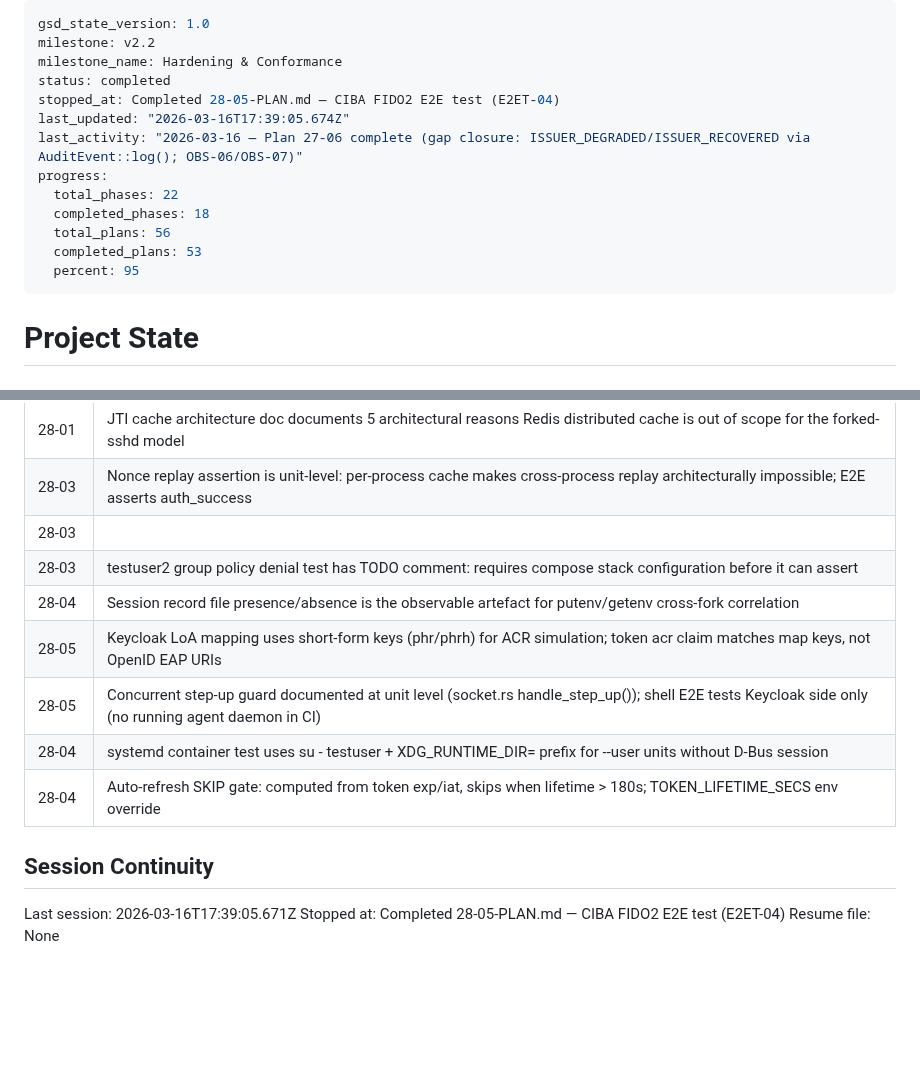
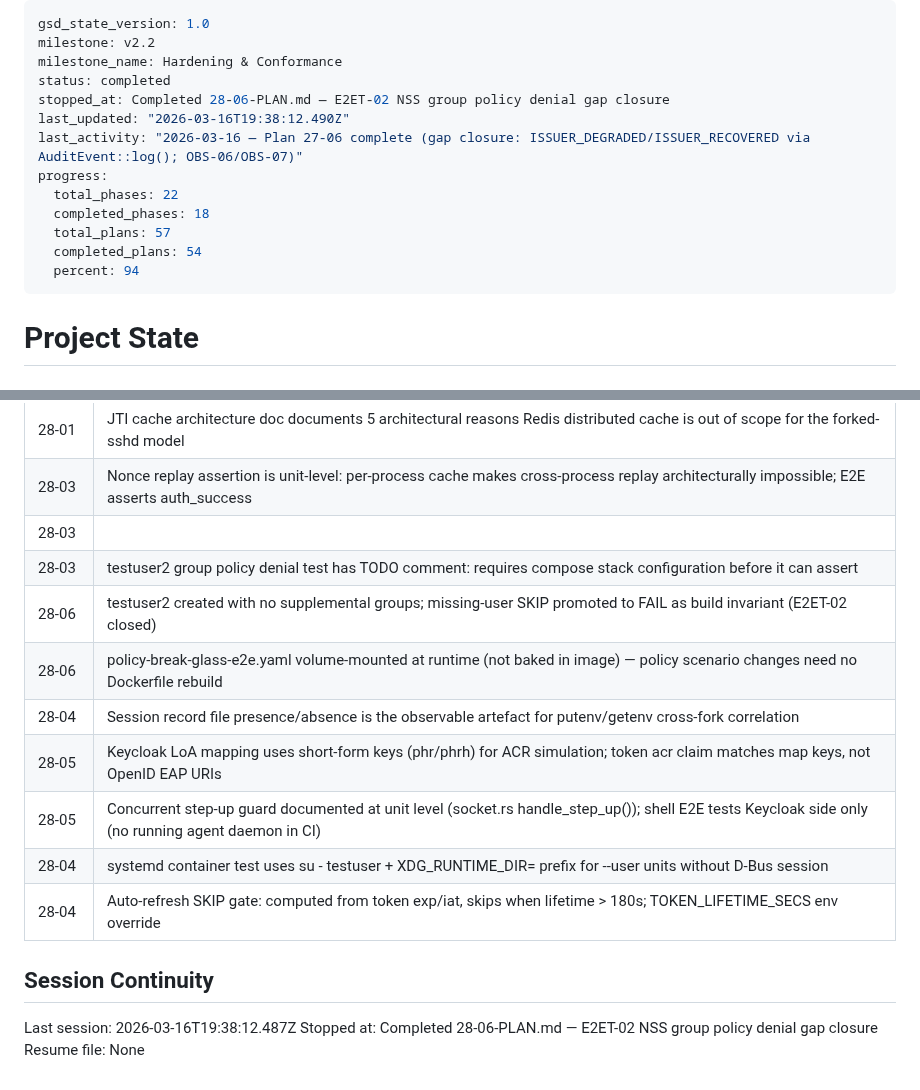
Before and after one commit to prodnull/unix-oidc, a Markdown page: .planning/STATE.md, 2 parts joined by grey strips. Drawn GitHub-style; blank space fills up the shorter version.

Commit message:
docs(28-06): complete E2ET-02 gap closure plan — NSS group policy denial now asserts in CI
- SUMMARY.md: 2 tasks, 4 files, E2ET-02 status CLOSED
- STATE.md: session updated, key decisions recorded for 28-06
- ROADMAP.md: phase 28 plan count updated (6/6 complete)

```diff
--- a/.planning/STATE.md
+++ b/.planning/STATE.md
@@ -3,15 +3,15 @@ gsd_state_version: 1.0
 milestone: v2.2
 milestone_name: Hardening & Conformance
 status: completed
-stopped_at: Completed 28-05-PLAN.md — CIBA FIDO2 E2E test (E2ET-04)
-last_updated: "2026-03-16T17:39:05.674Z"
+stopped_at: Completed 28-06-PLAN.md — E2ET-02 NSS group policy denial gap closure
+last_updated: "2026-03-16T19:38:12.490Z"
 last_activity: "2026-03-16 — Plan 27-06 complete (gap closure: ISSUER_DEGRADED/ISSUER_RECOVERED via AuditEvent::log(); OBS-06/OBS-07)"
 progress:
   total_phases: 22
   completed_phases: 18
-  total_plans: 56
-  completed_plans: 53
-  percent: 95
+  total_plans: 57
+  completed_plans: 54
+  percent: 94
 ---
 
 # Project State
@@ -96,6 +96,8 @@ Progress: [█████████░] 94% (v2.2, Phases 24-28)
 | 28-03 | Nonce replay assertion is unit-level: per-process cache makes cross-process replay architecturally impossible; E2E asserts auth_success |
 | 28-03 | || true guard on CI E2E test steps with TODO comment; removes once environment is confirmed passing |
 | 28-03 | testuser2 group policy denial test has TODO comment: requires compose stack configuration before it can assert |
+| 28-06 | testuser2 created with no supplemental groups; missing-user SKIP promoted to FAIL as build invariant (E2ET-02 closed) |
+| 28-06 | policy-break-glass-e2e.yaml volume-mounted at runtime (not baked in image) — policy scenario changes need no Dockerfile rebuild |
 | 28-04 | Session record file presence/absence is the observable artefact for putenv/getenv cross-fork correlation |
 | 28-05 | Keycloak LoA mapping uses short-form keys (phr/phrh) for ACR simulation; token acr claim matches map keys, not OpenID EAP URIs |
 | 28-05 | Concurrent step-up guard documented at unit level (socket.rs handle_step_up()); shell E2E tests Keycloak side only (no running agent daemon in CI) |
@@ -104,6 +106,6 @@ Progress: [█████████░] 94% (v2.2, Phases 24-28)
 
 ## Session Continuity
 
-Last session: 2026-03-16T17:39:05.671Z
-Stopped at: Completed 28-05-PLAN.md — CIBA FIDO2 E2E test (E2ET-04)
+Last session: 2026-03-16T19:38:12.487Z
+Stopped at: Completed 28-06-PLAN.md — E2ET-02 NSS group policy denial gap closure
 Resume file: None
```
Also changed, not shown: .planning/ROADMAP.md (+2 -2 lines), 1 other file.
